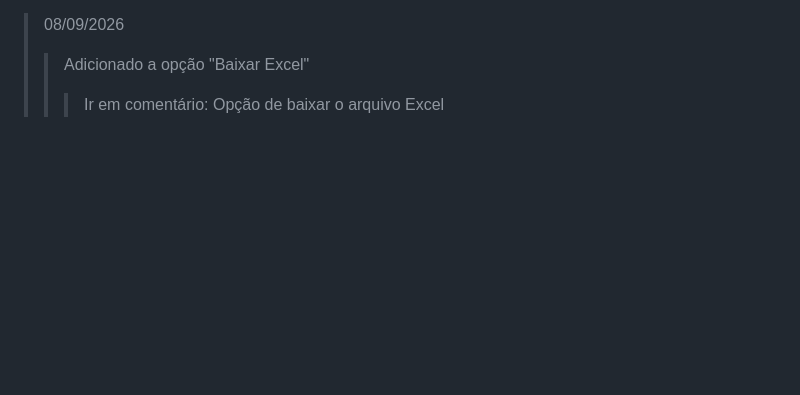
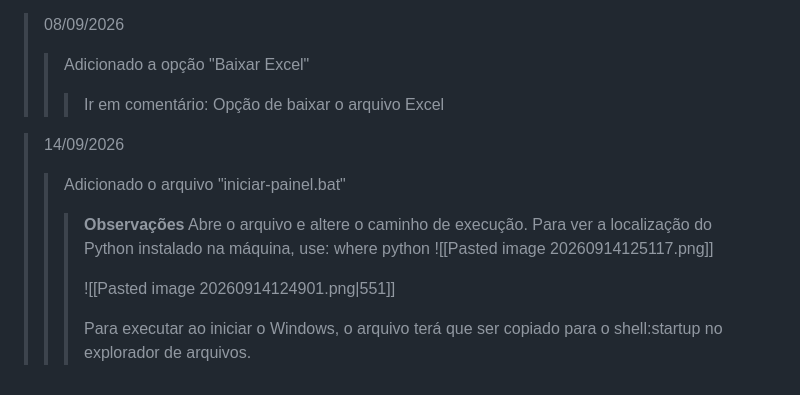
Before and after one commit to Paulo-cesar-Matos/script-leituras-ceneged, a Markdown page: README.md, the part around the change. Rendered like a GitHub page; blank space fills up the shorter version.

```diff
--- a/README.md
+++ b/README.md
@@ -73,3 +73,15 @@
 >08/09/2026
 >>Adicionado a opção "Baixar Excel"
 >>>Ir em comentário: Opção de baixar o arquivo Excel
+
+>14/09/2026
+>>Adicionado o arquivo "iniciar-painel.bat"
+>>> **Observações**
+>>> Abre o arquivo e altere o caminho de execução.
+>>> Para ver a localização do Python instalado na máquina, use:
+>>> where python
+>>> ![[Pasted image 20260914125117.png]]
+>>>
+>>> ![[Pasted image 20260914124901.png|551]]
+>>>
+>>>Para executar ao iniciar o Windows, o arquivo terá que ser copiado para o shell:startup no explorador de arquivos.
```
